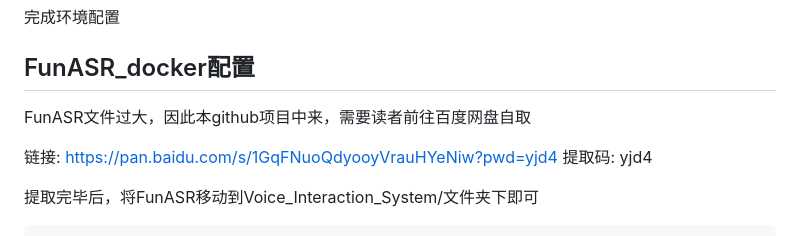
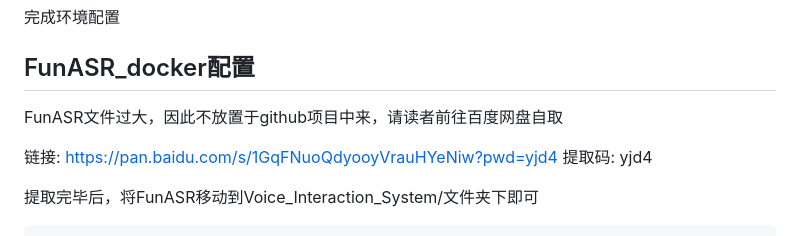
Before and after one commit to waitingyondripen/Voice_Interaction_System, a Markdown page: README.md, the part around the change. GitHub-like rendering.

Commit message:
README_V4

```diff
--- a/README.md
+++ b/README.md
@@ -135,7 +135,7 @@ pip install wave
 
 ## FunASR_docker配置
 
-FunASR文件过大，因此本github项目中来，需要读者前往百度网盘自取
+FunASR文件过大，因此不放置于github项目中来，请读者前往百度网盘自取
 
 链接: https://pan.baidu.com/s/1GqFNuoQdyooyVrauHYeNiw?pwd=yjd4 提取码: yjd4
 
```
